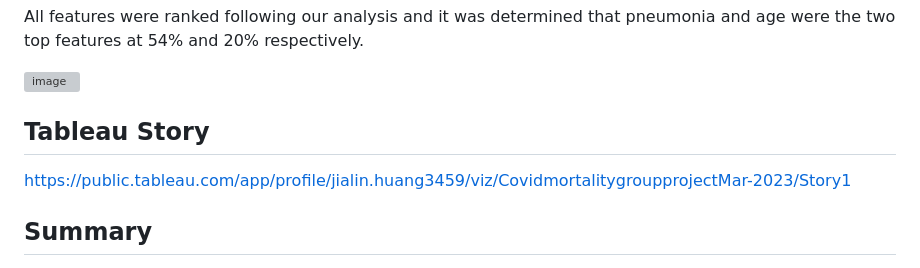
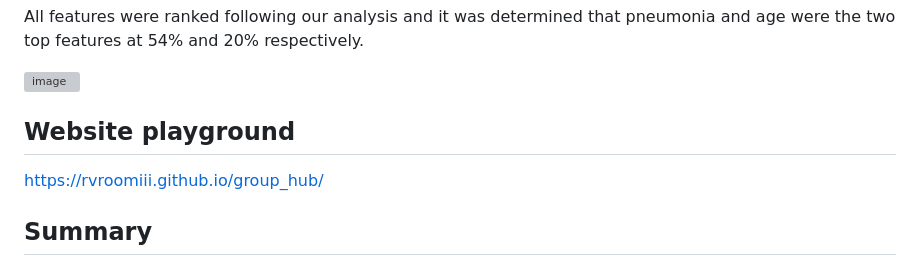
Before and after one commit to rvroomiii/group_hub, a Markdown page: README.md, the part around the change. Rendered like a GitHub page; grey boxes are pictures that could not be loaded.

```diff
--- a/README.md
+++ b/README.md
@@ -43,8 +43,8 @@ All features were ranked following our analysis and it was determined that pneum
 
 ![image](https://user-images.githubusercontent.com/114262970/226057103-83acd719-d884-4ff6-854f-8a1a4dfc000a.png)
 
-## Tableau Story
-https://public.tableau.com/app/profile/jialin.huang3459/viz/CovidmortalitygroupprojectMar-2023/Story1
+## Website playground
+https://rvroomiii.github.io/group_hub/
 
 
 ## Summary
```
